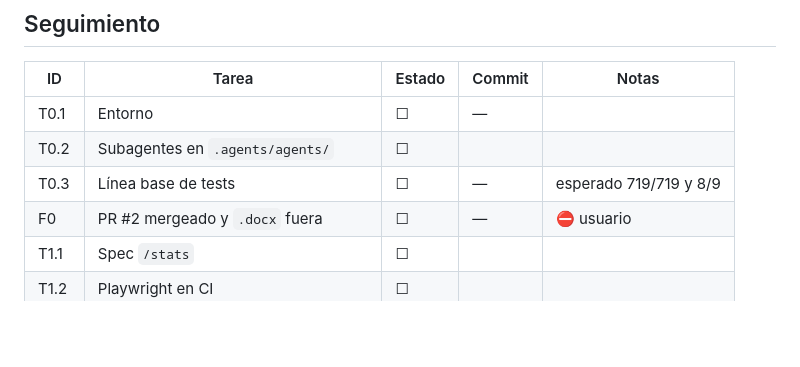
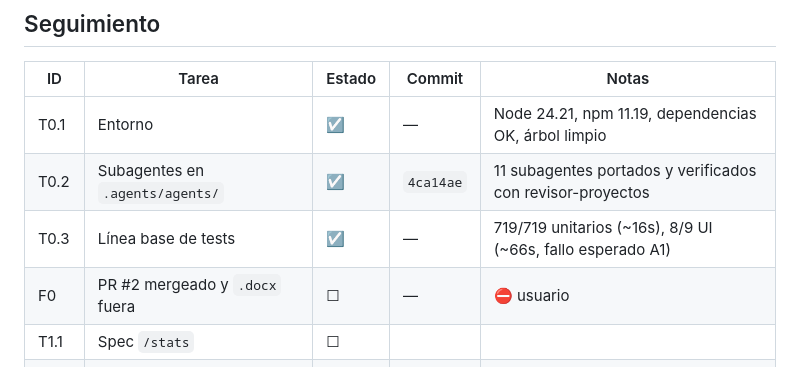
Before and after one commit to Roypro5/postava, a Markdown page: docs/antigravity/PLAN.md, the part around the change. GitHub-like rendering; blank space fills up the shorter version.

Commit message:
docs: update PLAN.md tracking for T0.1-T0.3

```diff
--- a/docs/antigravity/PLAN.md
+++ b/docs/antigravity/PLAN.md
@@ -312,9 +312,9 @@ Restricciones fijas para todo lo de esta fase:
 
 | ID | Tarea | Estado | Commit | Notas |
 | --- | --- | --- | --- | --- |
-| T0.1 | Entorno | ☐ | — | |
-| T0.2 | Subagentes en `.agents/agents/` | ☐ | | |
-| T0.3 | Línea base de tests | ☐ | — | esperado 719/719 y 8/9 |
+| T0.1 | Entorno | ☑ | — | Node 24.21, npm 11.19, dependencias OK, árbol limpio |
+| T0.2 | Subagentes en `.agents/agents/` | ☑ | `4ca14ae` | 11 subagentes portados y verificados con revisor-proyectos |
+| T0.3 | Línea base de tests | ☑ | — | 719/719 unitarios (~16s), 8/9 UI (~66s, fallo esperado A1) |
 | F0 | PR #2 mergeado y `.docx` fuera | ☐ | — | ⛔ usuario |
 | T1.1 | Spec `/stats` | ☐ | | |
 | T1.2 | Playwright en CI | ☐ | | |
```
